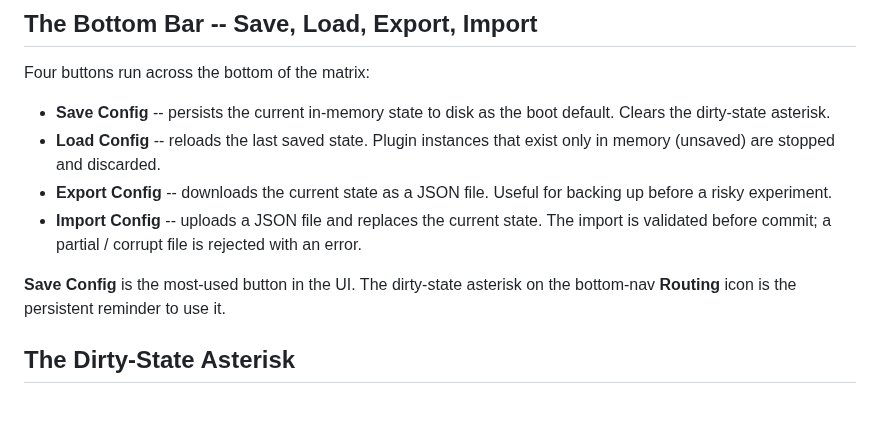
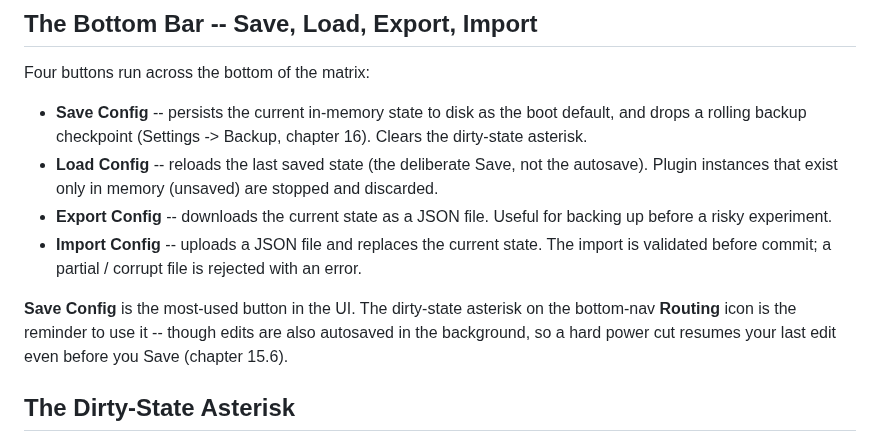
Before and after one commit to wamdam/raspimidihub, a Markdown page: docs/manual/09-routing-matrix.md, the part around the change. GitHub-like rendering; blank space fills up the shorter version.

```diff
--- a/docs/manual/09-routing-matrix.md
+++ b/docs/manual/09-routing-matrix.md
@@ -158,9 +158,11 @@ appropriate section based on their declared surface kind.
 Four buttons run across the bottom of the matrix:
 
 - **Save Config** -- persists the current in-memory state to disk
-  as the boot default. Clears the dirty-state asterisk.
-- **Load Config** -- reloads the last saved state. Plugin instances
-  that exist only in memory (unsaved) are stopped and discarded.
+  as the boot default, and drops a rolling backup checkpoint
+  (Settings -> Backup, chapter 16). Clears the dirty-state asterisk.
+- **Load Config** -- reloads the last saved state (the deliberate
+  Save, not the autosave). Plugin instances that exist only in
+  memory (unsaved) are stopped and discarded.
 - **Export Config** -- downloads the current state as a JSON file.
   Useful for backing up before a risky experiment.
 - **Import Config** -- uploads a JSON file and replaces the current
@@ -168,8 +170,9 @@ Four buttons run across the bottom of the matrix:
   file is rejected with an error.
 
 **Save Config** is the most-used button in the UI. The dirty-state
-asterisk on the bottom-nav **Routing** icon is the persistent
-reminder to use it.
+asterisk on the bottom-nav **Routing** icon is the reminder to use
+it -- though edits are also autosaved in the background, so a hard
+power cut resumes your last edit even before you Save (chapter 15.6).
 
 ## The Dirty-State Asterisk
 
```
Also changed, not shown: docs/manual/04-system-architecture.md (+12 -4 lines), docs/manual/05-configuration-and-data-structure.md (+17 -8 lines).
